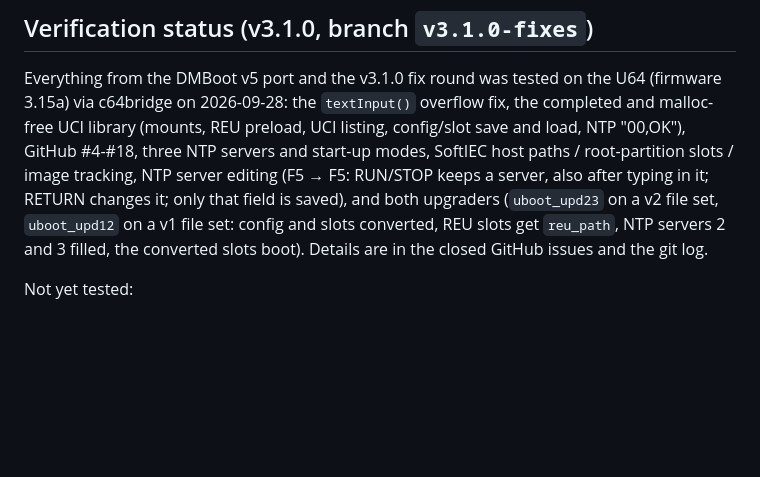
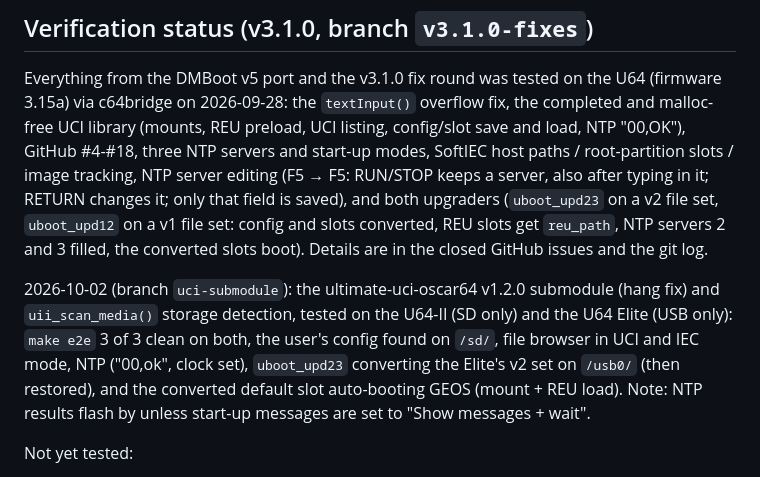
Before and after one commit to xahmol/UBoot64-v2, a Markdown page: CLAUDE.md, the part around the change. Rendered like a GitHub page; blank space fills up the shorter version.

Commit message:
CLAUDE.md: verification of the library switch and storage scan on both U64s
Co-Authored-By: Claude Opus 5.5 <noreply@anthropic.com>

```diff
--- a/CLAUDE.md
+++ b/CLAUDE.md
@@ -68,6 +68,8 @@ There is no automated test suite; testing is on the real U64 through c64bridge (
 
 Everything from the DMBoot v5 port and the v3.1.0 fix round was tested on the U64 (firmware 3.15a) via c64bridge on 2026-09-28: the `textInput()` overflow fix, the completed and malloc-free UCI library (mounts, REU preload, UCI listing, config/slot save and load, NTP "00,OK"), GitHub #4-#18, three NTP servers and start-up modes, SoftIEC host paths / root-partition slots / image tracking, NTP server editing (F5 → F5: RUN/STOP keeps a server, also after typing in it; RETURN changes it; only that field is saved), and both upgraders (`uboot_upd23` on a v2 file set, `uboot_upd12` on a v1 file set: config and slots converted, REU slots get `reu_path`, NTP servers 2 and 3 filled, the converted slots boot). Details are in the closed GitHub issues and the git log.
 
+2026-10-02 (branch `uci-submodule`): the ultimate-uci-oscar64 v1.2.0 submodule (hang fix) and `uii_scan_media()` storage detection, tested on the U64-II (SD only) and the U64 Elite (USB only): `make e2e` 3 of 3 clean on both, the user's config found on `/sd/`, file browser in UCI and IEC mode, NTP ("00,ok", clock set), `uboot_upd23` converting the Elite's v2 set on `/usb0/` (then restored), and the converted default slot auto-booting GEOS (mount + REU load). Note: NTP results flash by unless start-up messages are set to "Show messages + wait".
+
 Not yet tested:
 - Firmware 3.15b (Christian Gleissner's SoftIEC compatibility builds, GitHub #3).
 - An intermittent glitch seen once: right after entering a D64 on the SoftIEC drive, one listing line came through garbled (`1000          PRG`); correct after F1. Not reproduced in 6 further enter/leave rounds (2026-09-28). The garbled text is exactly what the parser makes of the line `1000  "BIG 1000"   PRG` without its opening quote (the name is then taken from after the closing quote), so most likely one byte was lost on the IEC bus, not a parser bug. Watch for it.
```
